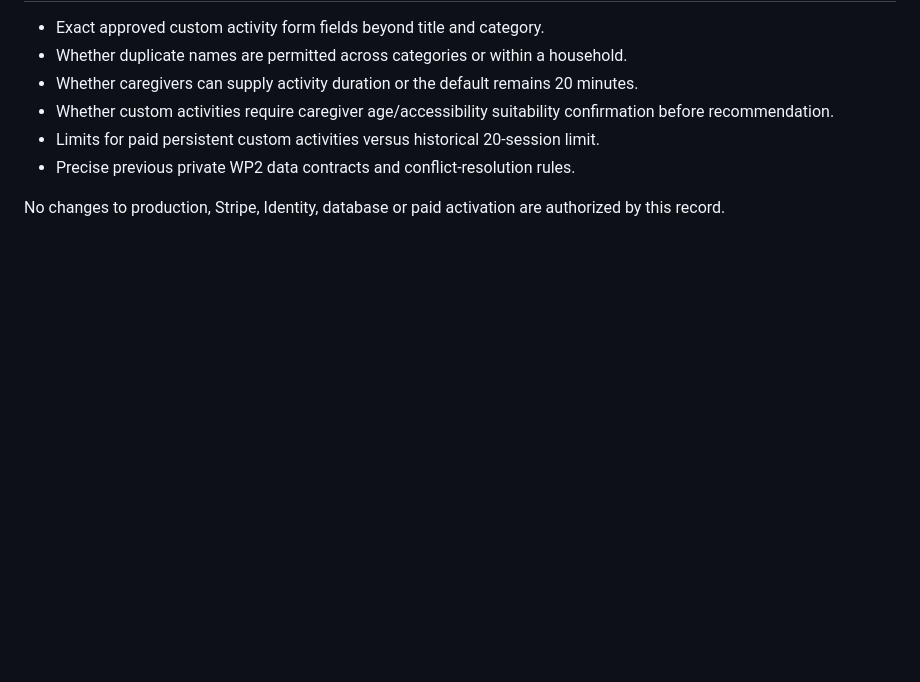
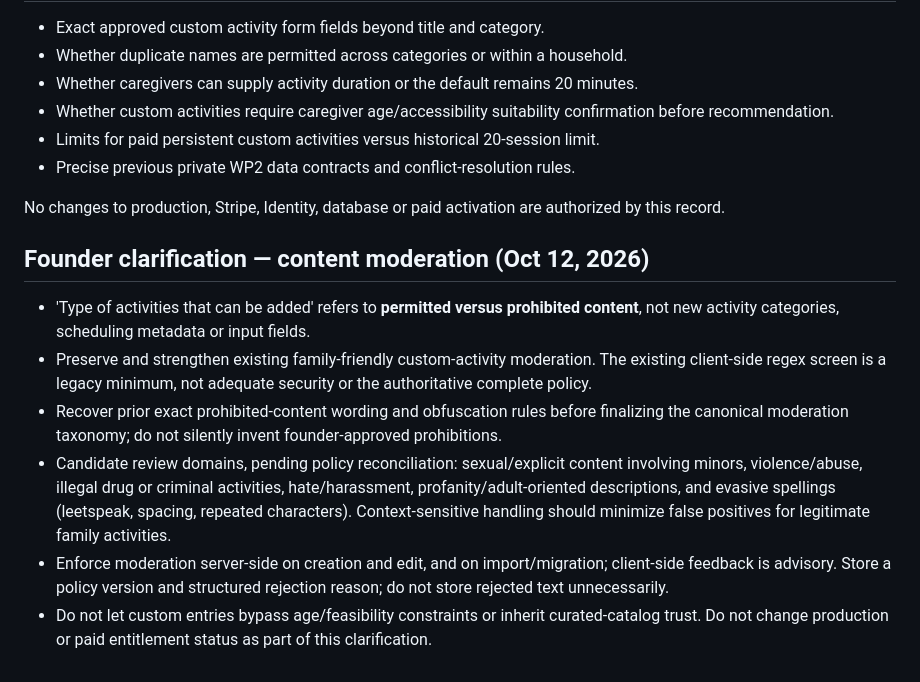
Before and after one commit to Posh-IB/spinFamily, a Markdown page: docs/planner-v2-historical-contract.md, the part around the change. Rendered like a GitHub page; blank space fills up the shorter version.

Commit message:
Clarify custom activity type means content moderation, not metadata taxonomy

```diff
--- a/docs/planner-v2-historical-contract.md
+++ b/docs/planner-v2-historical-contract.md
@@ -42,3 +42,11 @@ Status: historical reconciliation, not an implementation approval or production
 - Precise previous private WP2 data contracts and conflict-resolution rules.
 
 No changes to production, Stripe, Identity, database or paid activation are authorized by this record.
+
+## Founder clarification — content moderation (Oct 12, 2026)
+- 'Type of activities that can be added' refers to **permitted versus prohibited content**, not new activity categories, scheduling metadata or input fields.
+- Preserve and strengthen existing family-friendly custom-activity moderation. The existing client-side regex screen is a legacy minimum, not adequate security or the authoritative complete policy.
+- Recover prior exact prohibited-content wording and obfuscation rules before finalizing the canonical moderation taxonomy; do not silently invent founder-approved prohibitions.
+- Candidate review domains, pending policy reconciliation: sexual/explicit content involving minors, violence/abuse, illegal drug or criminal activities, hate/harassment, profanity/adult-oriented descriptions, and evasive spellings (leetspeak, spacing, repeated characters). Context-sensitive handling should minimize false positives for legitimate family activities.
+- Enforce moderation server-side on creation and edit, and on import/migration; client-side feedback is advisory. Store a policy version and structured rejection reason; do not store rejected text unnecessarily.
+- Do not let custom entries bypass age/feasibility constraints or inherit curated-catalog trust. Do not change production or paid entitlement status as part of this clarification.
```
